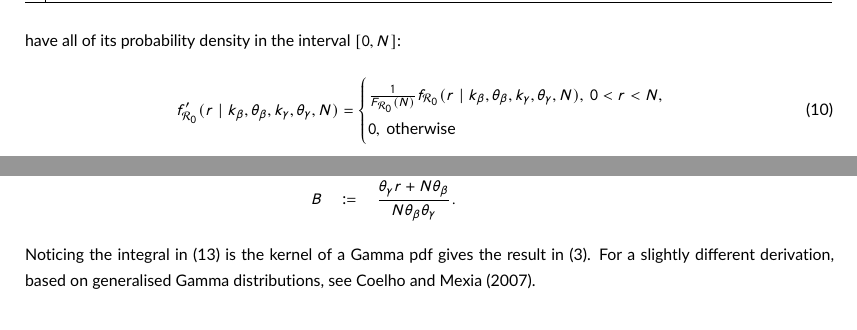
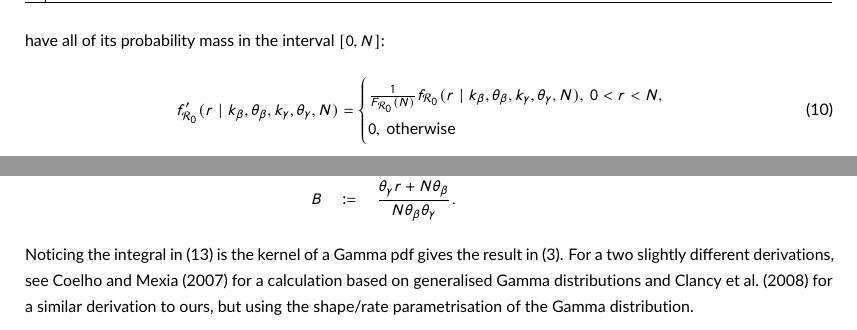
Before and after one commit to maxbiostat/R0_uncertainty, a LaTeX document (R0_prior.tex): two parts of page 6 of 7, joined at a grey line, cut so that both start at the same text. Compiled offline with pdfLaTeX.

Commit message:
minor tweaks (for now)

```diff
--- a/R0_prior.tex
+++ b/R0_prior.tex
@@ -227,7 +227,7 @@ Black lines represent the Gamma priors (and Gamma ratio for $\rr$) and grey line
 
 The physical interpretation of $\rr$ is the number of secondary infections caused by a single infectious individual in a susceptible population.
 This means that $\rr$ cannot exceed the population size $N$, which for simplicity we will assume is fixed through time.
-One can obtain a distribution on $\rr$ with the correct bounds by correcting the distribution to have all of its probability density in the interval $[0, N]$:
+One can obtain a distribution on $\rr$ with the correct bounds by correcting the distribution to have all of its probability mass in the interval $[0, N]$:
 \begin{equation}
 f_{\rr}^\prime(r \mid k_{\beta}, \theta_{\beta}, k_{\gamma}, \theta_{\gamma}, N) =
  \begin{cases}
@@ -290,7 +290,7 @@ f_{\rr}(r) &=& A  r^{k_{\beta} -1} \int_{0}^{\infty} \gamma^{k_{\beta} + k_{\gam
         B  &:=& \frac{\theta_{\gamma} r + N\theta_{\beta}}{N\theta_{\beta}\theta_{\gamma}}.
 \end{eqnarray}
 Noticing the integral in (\ref{eq:toint}) is the kernel of a Gamma pdf gives the result in~(\ref{eq:density}).
-For a slightly different derivation, based on generalised Gamma distributions, see~\cite{Coelho2007}.
+For a two slightly different derivations, see~\cite{Coelho2007} for a calculation based on generalised Gamma distributions and~\cite{Clancy2008} for a similar derivation to ours, but using the shape/rate parametrisation of the Gamma distribution.
 
 % Submissions are not required to reflect the precise reference formatting of the journal (use of italics, bold etc.), however it is important that all key elements of each reference are included.
 \bibliography{R0}
```
Also changed, not shown: R0_prior.pdf, R0_prior.tex (2 more changed lines).
